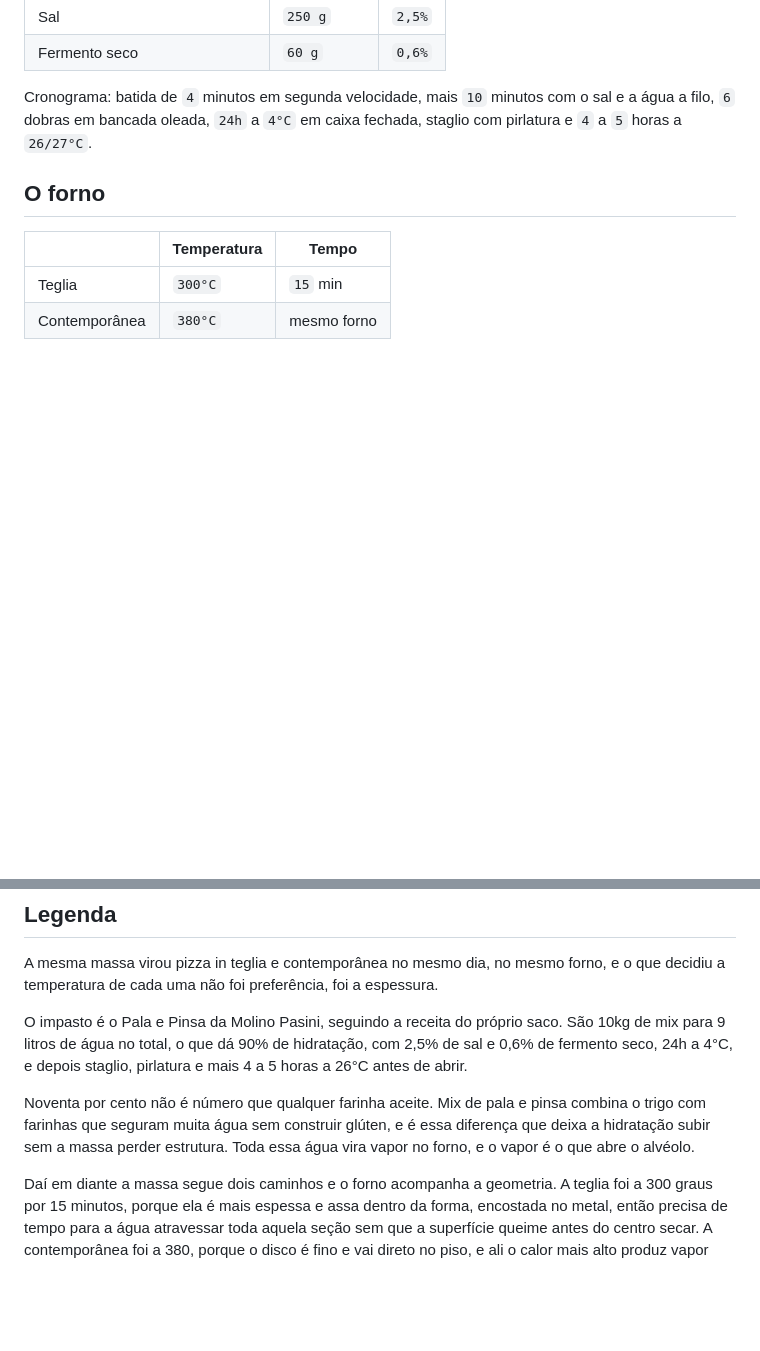
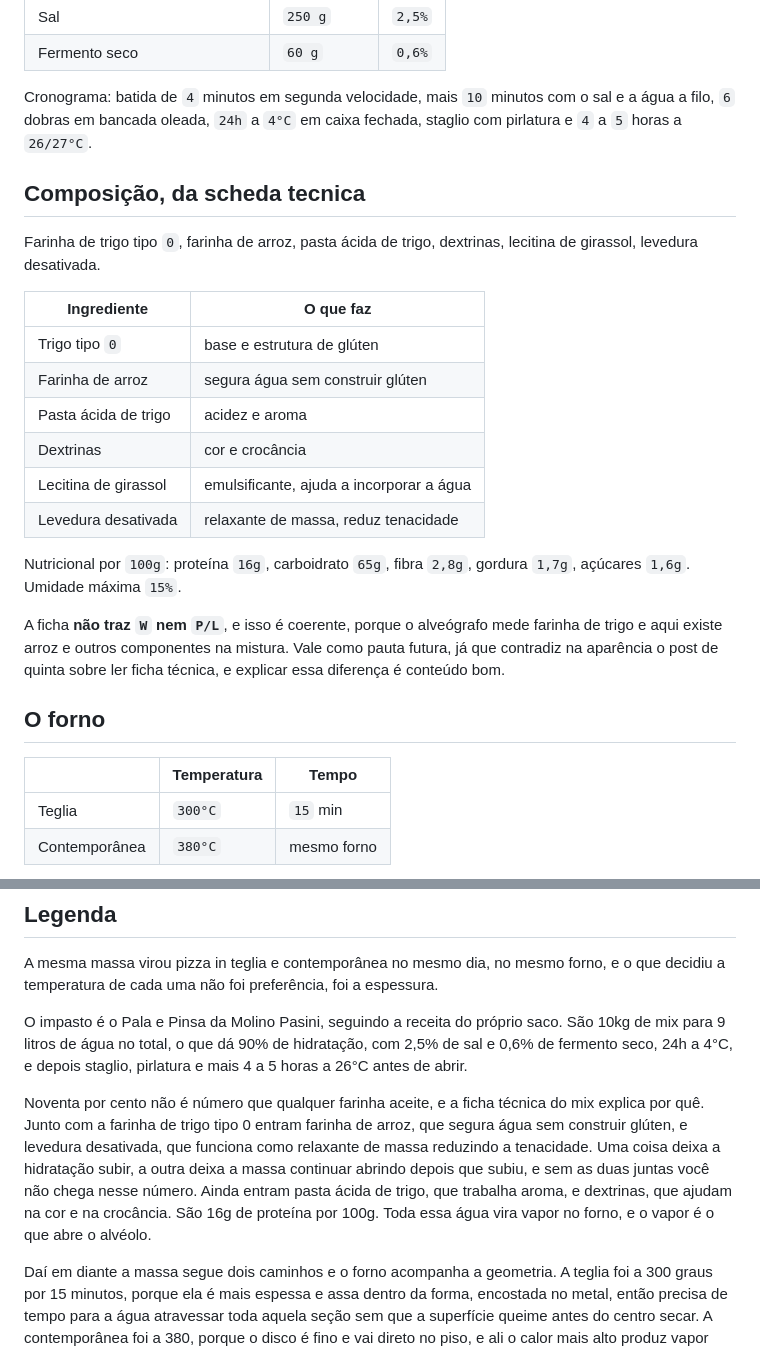
Before and after one commit to 70math-hash/marketing, a Markdown page: posts/extra-26-08-pala-e-pinsa.md, 2 parts joined by grey strips. GitHub-like rendering; blank space fills up the shorter version.

Commit message:
Especificar a composicao do mix na legenda
A scheda tecnica da Molino Pasini permite trocar a explicacao generica por
mecanismo nomeado: farinha de arroz segura agua sem construir gluten e
levedura desativada reduz a tenacidade, e sao as duas juntas que viabilizam
90% de hidratacao.

Registra tambem que a ficha do mix nao traz W nem P/L, o que e coerente
porque o alveografo mede farinha de trigo, e fica anotado como pauta.

Co-Authored-By: Claude Opus 5 <noreply@anthropic.com>
Claude-Session: https://claude.ai/code/session_01Rs5hehAPo3WmcKFkRQTrtS

```diff
--- a/posts/extra-26-08-pala-e-pinsa.md
+++ b/posts/extra-26-08-pala-e-pinsa.md
@@ -17,6 +17,23 @@ Pala e Pinsa da Molino Pasini, um impasto só, virando pizza in teglia e contemp
 
 Cronograma: batida de `4` minutos em segunda velocidade, mais `10` minutos com o sal e a água a filo, `6` dobras em bancada oleada, `24h` a `4°C` em caixa fechada, staglio com pirlatura e `4` a `5` horas a `26/27°C`.
 
+## Composição, da scheda tecnica
+
+Farinha de trigo tipo `0`, farinha de arroz, pasta ácida de trigo, dextrinas, lecitina de girassol, levedura desativada.
+
+| Ingrediente | O que faz |
+|---|---|
+| Trigo tipo `0` | base e estrutura de glúten |
+| Farinha de arroz | segura água sem construir glúten |
+| Pasta ácida de trigo | acidez e aroma |
+| Dextrinas | cor e crocância |
+| Lecitina de girassol | emulsificante, ajuda a incorporar a água |
+| Levedura desativada | relaxante de massa, reduz tenacidade |
+
+Nutricional por `100g`: proteína `16g`, carboidrato `65g`, fibra `2,8g`, gordura `1,7g`, açúcares `1,6g`. Umidade máxima `15%`.
+
+A ficha **não traz `W` nem `P/L`**, e isso é coerente, porque o alveógrafo mede farinha de trigo e aqui existe arroz e outros componentes na mistura. Vale como pauta futura, já que contradiz na aparência o post de quinta sobre ler ficha técnica, e explicar essa diferença é conteúdo bom.
+
 ## O forno
 
 | | Temperatura | Tempo |
@@ -32,7 +49,7 @@ A mesma massa virou pizza in teglia e contemporânea no mesmo dia, no mesmo forn
 
 O impasto é o Pala e Pinsa da Molino Pasini, seguindo a receita do próprio saco. São 10kg de mix para 9 litros de água no total, o que dá 90% de hidratação, com 2,5% de sal e 0,6% de fermento seco, 24h a 4°C, e depois staglio, pirlatura e mais 4 a 5 horas a 26°C antes de abrir.
 
-Noventa por cento não é número que qualquer farinha aceite. Mix de pala e pinsa combina o trigo com farinhas que seguram muita água sem construir glúten, e é essa diferença que deixa a hidratação subir sem a massa perder estrutura. Toda essa água vira vapor no forno, e o vapor é o que abre o alvéolo.
+Noventa por cento não é número que qualquer farinha aceite, e a ficha técnica do mix explica por quê. Junto com a farinha de trigo tipo 0 entram farinha de arroz, que segura água sem construir glúten, e levedura desativada, que funciona como relaxante de massa reduzindo a tenacidade. Uma coisa deixa a hidratação subir, a outra deixa a massa continuar abrindo depois que subiu, e sem as duas juntas você não chega nesse número. Ainda entram pasta ácida de trigo, que trabalha aroma, e dextrinas, que ajudam na cor e na crocância. São 16g de proteína por 100g. Toda essa água vira vapor no forno, e o vapor é o que abre o alvéolo.
 
 Daí em diante a massa segue dois caminhos e o forno acompanha a geometria. A teglia foi a 300 graus por 15 minutos, porque ela é mais espessa e assa dentro da forma, encostada no metal, então precisa de tempo para a água atravessar toda aquela seção sem que a superfície queime antes do centro secar. A contemporânea foi a 380, porque o disco é fino e vai direto no piso, e ali o calor mais alto produz vapor rápido o bastante para levantar o cornicione antes que a massa perca umidade.
 
```
